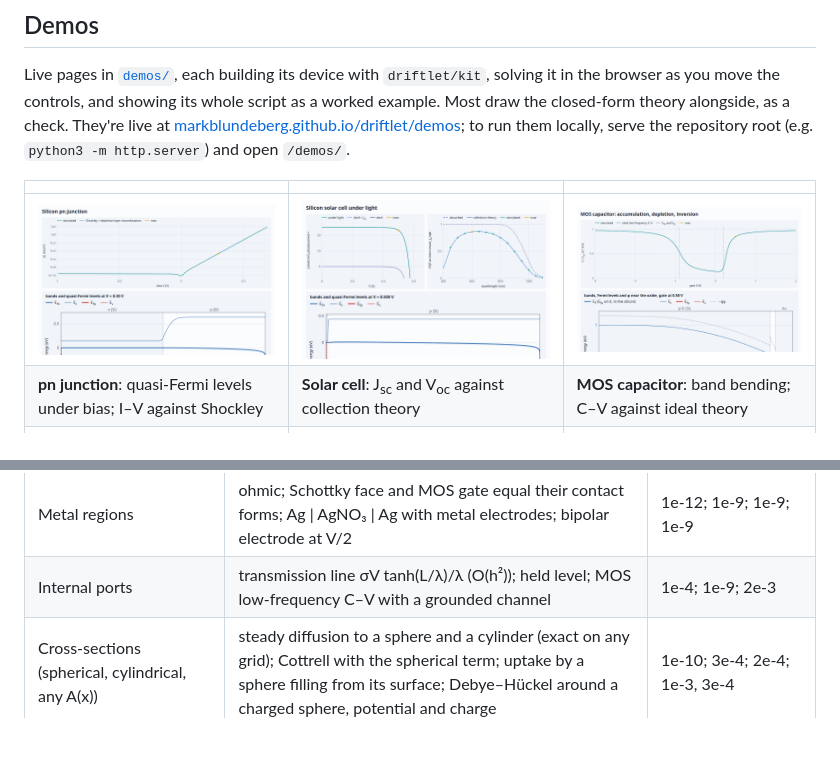
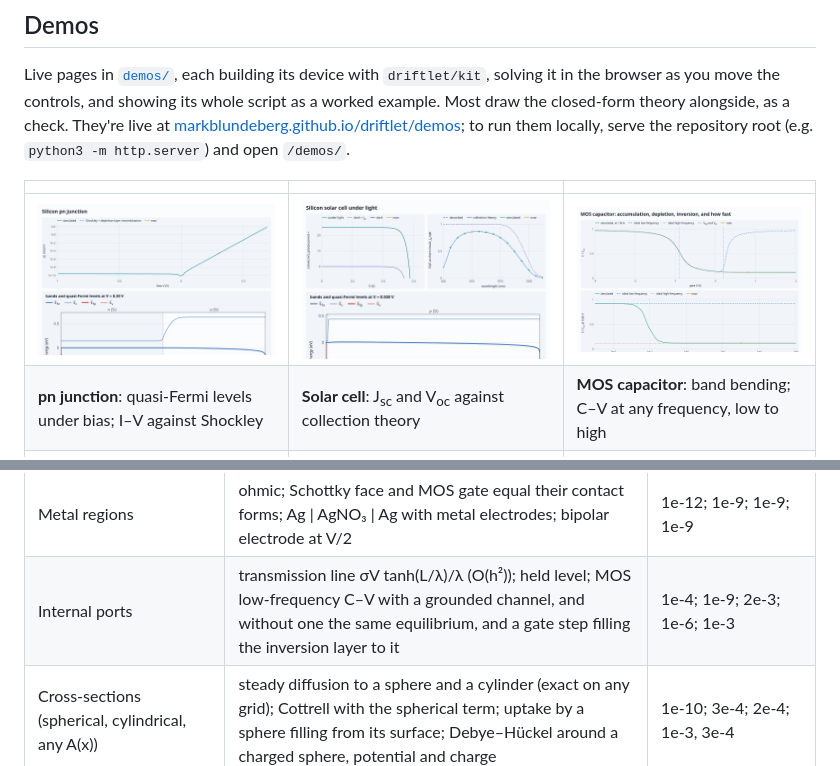
Before and after one commit to markblundeberg/driftlet, a Markdown page: README.md, 2 parts joined by grey strips. Rendered like a GitHub page; pictures changed too: demos/screenshots/mos.png; blank space fills up the shorter version.

```diff
--- a/README.md
+++ b/README.md
@@ -143,7 +143,7 @@ them locally, serve the repository root (e.g. `python3 -m http.server`) and open
 | | | |
 |---|---|---|
 | [![pn junction](demos/screenshots/pn.png)](https://markblundeberg.github.io/driftlet/demos/pn.html) | [![solar cell](demos/screenshots/solar.png)](https://markblundeberg.github.io/driftlet/demos/solar.html) | [![MOS capacitor](demos/screenshots/mos.png)](https://markblundeberg.github.io/driftlet/demos/mos.html) |
-| **pn junction**: quasi-Fermi levels under bias; I–V against Shockley | **Solar cell**: J<sub>sc</sub> and V<sub>oc</sub> against collection theory | **MOS capacitor**: band bending; C–V against ideal theory |
+| **pn junction**: quasi-Fermi levels under bias; I–V against Shockley | **Solar cell**: J<sub>sc</sub> and V<sub>oc</sub> against collection theory | **MOS capacitor**: band bending; C–V at any frequency, low to high |
 | [![cyclic voltammetry](demos/screenshots/redox.png)](https://markblundeberg.github.io/driftlet/demos/redox.html) | [![Daniell cell](demos/screenshots/daniell.png)](https://markblundeberg.github.io/driftlet/demos/daniell.html) | [![saturation](demos/screenshots/saturation.png)](https://markblundeberg.github.io/driftlet/demos/saturation.html) |
 | **Cyclic voltammetry**: a Fermi level against a redox level | **Daniell cell**: a real salt bridge, leaking, ion by ion | **Saturation**: Ag \| AgNO₃ \| Ag up to its limiting current, and a thin-film transistor pinching off, against the charge-sheet model |
 | [![impedance](demos/screenshots/impedance.png)](https://markblundeberg.github.io/driftlet/demos/impedance.html) | [![ion-exchange membrane](demos/screenshots/membrane.png)](https://markblundeberg.github.io/driftlet/demos/membrane.html) | [![double layer](demos/screenshots/double-layer.png)](https://markblundeberg.github.io/driftlet/demos/double-layer.html) |
@@ -260,7 +260,7 @@ Every physics feature is tested against analytic results (`npm test`, node's bui
 | Time integration | BE first order, BDF2 second order; adaptive error control | ratios 2, 4 |
 | Advection and eddy mixing | exact convection–diffusion profile; `D + D_mix`; junction EMF unchanged by mixing | 1e-12; 1e-12; 1e-5 |
 | Metal regions | ohmic; Schottky face and MOS gate equal their contact forms; Ag \| AgNO₃ \| Ag with metal electrodes; bipolar electrode at V/2 | 1e-12; 1e-9; 1e-9; 1e-9 |
-| Internal ports | transmission line σV tanh(L/λ)/λ (O(h²)); held level; MOS low-frequency C–V with a grounded channel | 1e-4; 1e-9; 2e-3 |
+| Internal ports | transmission line σV tanh(L/λ)/λ (O(h²)); held level; MOS low-frequency C–V with a grounded channel, and without one the same equilibrium, and a gate step filling the inversion layer to it | 1e-4; 1e-9; 2e-3; 1e-6; 1e-3 |
 | Cross-sections (spherical, cylindrical, any A(x)) | steady diffusion to a sphere and a cylinder (exact on any grid); Cottrell with the spherical term; uptake by a sphere filling from its surface; Debye–Hückel around a charged sphere, potential and charge | 1e-10; 3e-4; 2e-4; 1e-3, 3e-4 |
 | A capacitance through a port | a thin-film transistor against the charge-sheet model (below threshold to saturation, second order); de Levie impedance; gate impedance against dQ/dV | 5e-4; 1e-3; 1e-6 |
 | Electrode surfaces (coverage) | Langmuir isotherm against potential; the charge to fill a surface; the active–passive curve, blocking exactly (1 − θ) | 1e-9; 1e-3; 1e-9 |
```
Also changed, not shown: CHANGELOG.md (+5 -0 lines), 3 other files.
